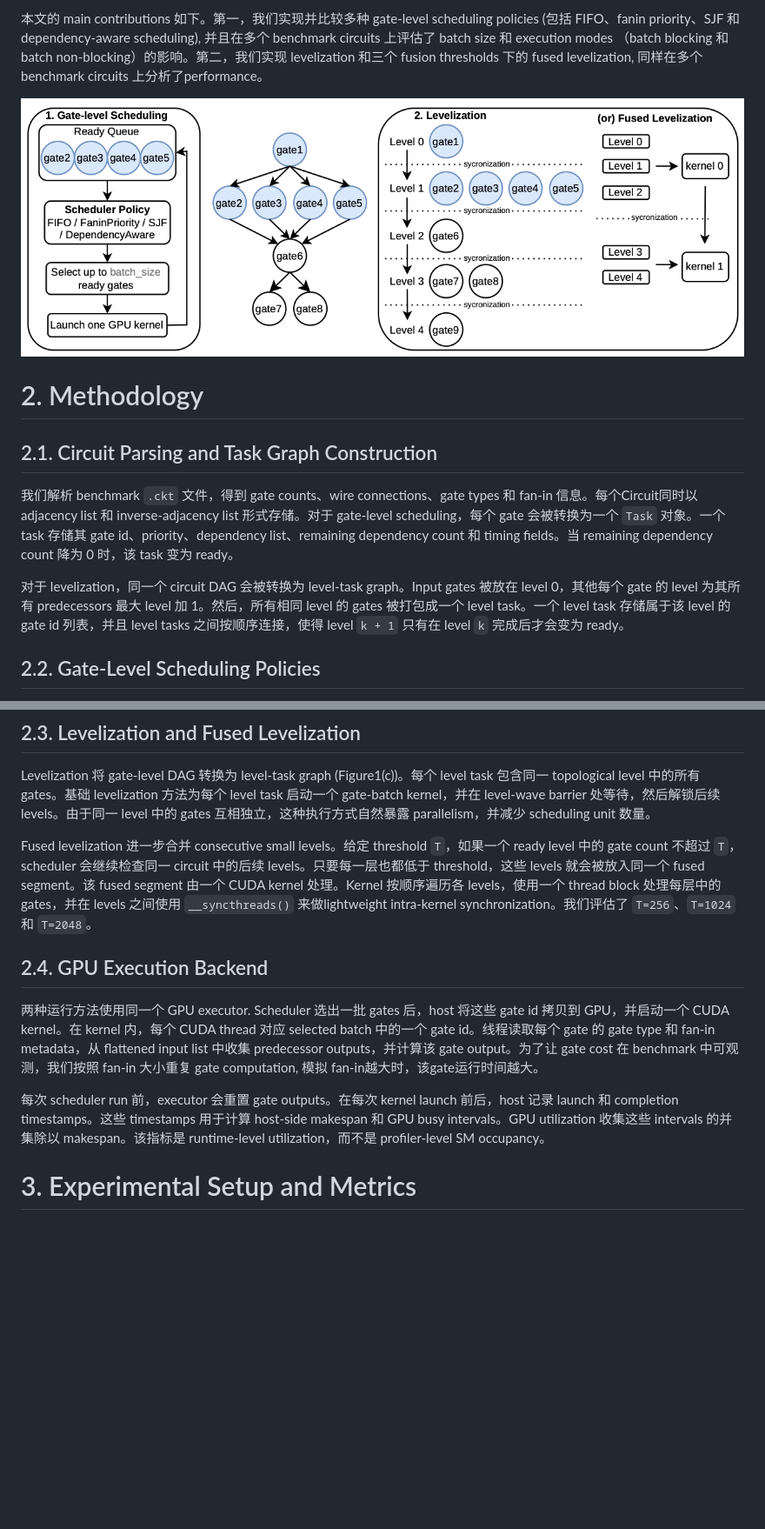
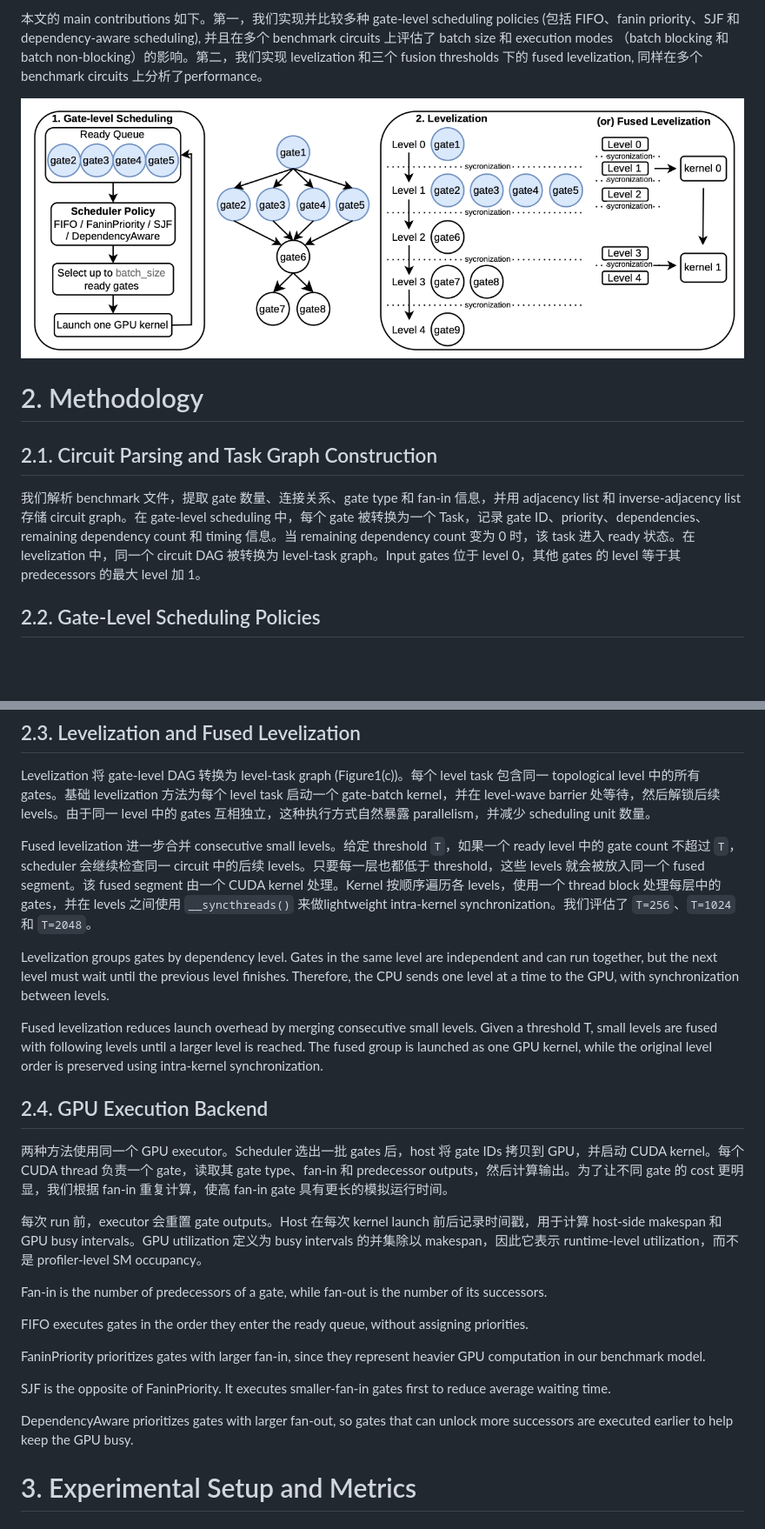
Before and after one commit to Yuanbao2000/CS757_FinalProject, a Markdown page: FinalReport/finalreportCN.md, 2 parts joined by grey strips. Shown at 87% size. GitHub-like rendering; pictures changed too: FinalReport/Figure1.png; blank space fills up the shorter version.

```diff
--- a/FinalReport/finalreportCN.md
+++ b/FinalReport/finalreportCN.md
@@ -15,9 +15,7 @@
 
 # 2. Methodology
 ## 2.1. Circuit Parsing and Task Graph Construction
-我们解析 benchmark `.ckt` 文件，得到 gate counts、wire connections、gate types 和 fan-in 信息。每个Circuit同时以 adjacency list 和 inverse-adjacency list 形式存储。对于 gate-level scheduling，每个 gate 会被转换为一个 `Task` 对象。一个 task 存储其 gate id、priority、dependency list、remaining dependency count 和 timing fields。当 remaining dependency count 降为 0 时，该 task 变为 ready。
-
-对于 levelization，同一个 circuit DAG 会被转换为 level-task graph。Input gates 被放在 level 0，其他每个 gate 的 level 为其所有 predecessors 最大 level 加 1。然后，所有相同 level 的 gates 被打包成一个 level task。一个 level task 存储属于该 level 的 gate id 列表，并且 level tasks 之间按顺序连接，使得 level `k + 1` 只有在 level `k` 完成后才会变为 ready。
+我们解析 benchmark 文件，提取 gate 数量、连接关系、gate type 和 fan-in 信息，并用 adjacency list 和 inverse-adjacency list 存储 circuit graph。在 gate-level scheduling 中，每个 gate 被转换为一个 Task，记录 gate ID、priority、dependencies、remaining dependency count 和 timing 信息。当 remaining dependency count 变为 0 时，该 task 进入 ready 状态。在 levelization 中，同一个 circuit DAG 被转换为 level-task graph。Input gates 位于 level 0，其他 gates 的 level 等于其 predecessors 的最大 level 加 1。
 
 ## 2.2. Gate-Level Scheduling Policies
 我们比较四种 gate-level scheduling policies。FIFO 按 submission order 执行 ready gates，是最简单的 baseline。Fanin priority 优先选择 fan-in 更大的 gates。SJF 优先选择 estimated work 更小的 gates，目标是减少 average wait time。在我们的实现中，estimated work 与 fan-in 成正比，因此 SJF 实际上会优先选择 fan-in 最小的 ready gate。Dependency-aware scheduling 会预先计算每个 gate 的 immediate downstream dependents 数量并优先选择可能 unlock more future work 的 gates，i.e., 优先选择 fan-out最大的gates。
@@ -32,10 +30,26 @@ Levelization 将 gate-level DAG 转换为 level-task graph (Figure1(c))。每个
 
 Fused levelization 进一步合并 consecutive small levels。给定 threshold `T`，如果一个 ready level 中的 gate count 不超过 `T`，scheduler 会继续检查同一 circuit 中的后续 levels。只要每一层也都低于 threshold，这些 levels 就会被放入同一个 fused segment。该 fused segment 由一个 CUDA kernel 处理。Kernel 按顺序遍历各 levels，使用一个 thread block 处理每层中的 gates，并在 levels 之间使用 `__syncthreads()` 来做lightweight intra-kernel synchronization。我们评估了 `T=256`、`T=1024` 和 `T=2048`。
 
+Levelization groups gates by dependency level. Gates in the same level are independent and can run together, but the next level must wait until the previous level finishes. Therefore, the CPU sends one level at a time to the GPU, with synchronization between levels.
+
+Fused levelization reduces launch overhead by merging consecutive small levels. Given a threshold T, small levels are fused with following levels until a larger level is reached. The fused group is launched as one GPU kernel, while the original level order is preserved using intra-kernel synchronization.
+
+
 ## 2.4. GPU Execution Backend
-两种运行方法使用同一个 GPU executor. Scheduler 选出一批 gates 后，host 将这些 gate id 拷贝到 GPU，并启动一个 CUDA kernel。在 kernel 内，每个 CUDA thread 对应 selected batch 中的一个 gate id。线程读取每个 gate 的 gate type 和 fan-in metadata，从 flattened input list 中收集 predecessor outputs，并计算该 gate output。为了让 gate cost 在 benchmark 中可观测，我们按照 fan-in 大小重复 gate computation, 模拟 fan-in越大时，该gate运行时间越大。
+两种方法使用同一个 GPU executor。Scheduler 选出一批 gates 后，host 将 gate IDs 拷贝到 GPU，并启动 CUDA kernel。每个 CUDA thread 负责一个 gate，读取其 gate type、fan-in 和 predecessor outputs，然后计算输出。为了让不同 gate 的 cost 更明显，我们根据 fan-in 重复计算，使高 fan-in gate 具有更长的模拟运行时间。
 
-每次 scheduler run 前，executor 会重置 gate outputs。在每次 kernel launch 前后，host 记录 launch 和 completion timestamps。这些 timestamps 用于计算 host-side makespan 和 GPU busy intervals。GPU utilization 收集这些 intervals 的并集除以 makespan。该指标是 runtime-level utilization，而不是 profiler-level SM occupancy。
+每次 run 前，executor 会重置 gate outputs。Host 在每次 kernel launch 前后记录时间戳，用于计算 host-side makespan 和 GPU busy intervals。GPU utilization 定义为 busy intervals 的并集除以 makespan，因此它表示 runtime-level utilization，而不是 profiler-level SM occupancy。
+
+Fan-in is the number of predecessors of a gate, while fan-out is the number of its successors.
+
+FIFO executes gates in the order they enter the ready queue, without assigning priorities.
+
+FaninPriority prioritizes gates with larger fan-in, since they represent heavier GPU computation in our benchmark model.
+
+SJF is the opposite of FaninPriority. It executes smaller-fan-in gates first to reduce average waiting time.
+
+DependencyAware prioritizes gates with larger fan-out, so gates that can unlock more successors are executed earlier to help keep the GPU busy.
+
 
 # 3. Experimental Setup and Metrics
 ## 3.1. Benchmarks and Environment
```
Also changed, not shown: other parts of FinalReport/finalreportCN.md (+1 -1 lines), 4 other files.
